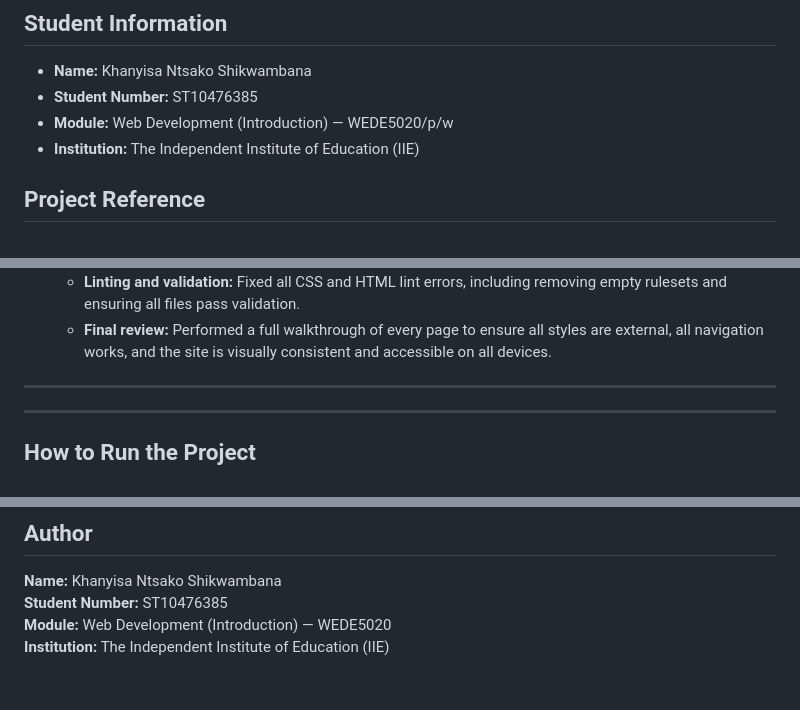
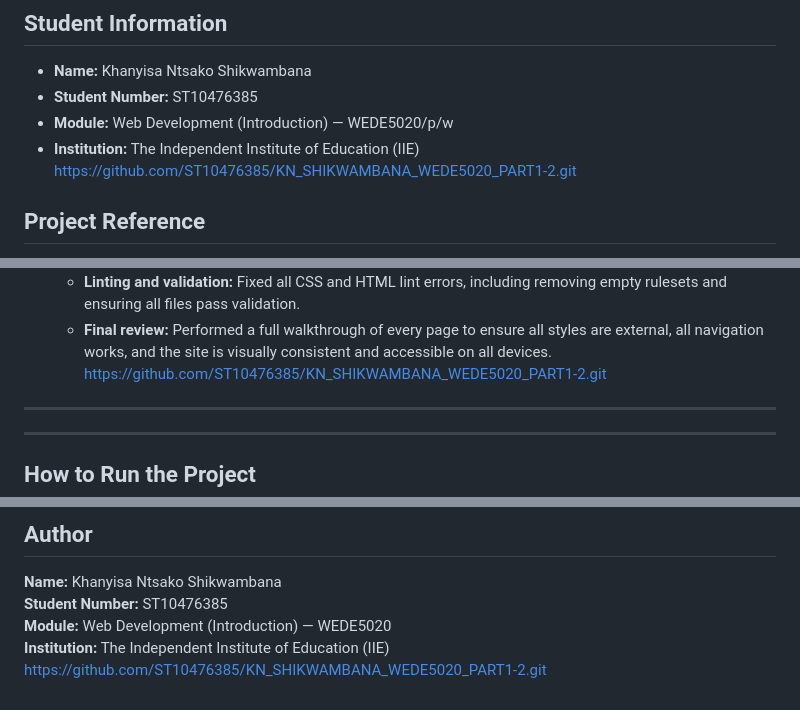
Before and after one commit to ST10476385/KN_SHIKWAMBANA_WEDE5020_PART1, a Markdown page: README.md, 3 parts joined by grey strips. GitHub-like rendering.

```diff
--- a/README.md
+++ b/README.md
@@ -5,7 +5,7 @@
 * **Student Number:** ST10476385
 * **Module:** Web Development (Introduction) — WEDE5020/p/w
 * **Institution:** The Independent Institute of Education (IIE)
-
+https://github.com/ST10476385/KN_SHIKWAMBANA_WEDE5020_PART1-2.git
 ## Project Reference
 Shikwambana, K. (2025) Baked by Ruth: Community Bakery Website Project. Private student repository, WEB DEVELOPMENT (INTRODUCTION) WEDE5020/p/w, The Independent Institute of Education (IIE).
 
@@ -171,7 +171,7 @@ Baked by Ruth/
 	- **Documentation updates:** Updated this README and website-checklist.md to reflect all changes, best practices, and assignment requirements.
 	- **Linting and validation:** Fixed all CSS and HTML lint errors, including removing empty rulesets and ensuring all files pass validation.
 	- **Final review:** Performed a full walkthrough of every page to ensure all styles are external, all navigation works, and the site is visually consistent and accessible on all devices.
-
+https://github.com/ST10476385/KN_SHIKWAMBANA_WEDE5020_PART1-2.git
 ---
 
 
@@ -374,3 +374,4 @@ All images used in this project are sourced from this Pinterest board:
 **Student Number:** ST10476385
 **Module:** Web Development (Introduction) — WEDE5020
 **Institution:** The Independent Institute of Education (IIE)
+https://github.com/ST10476385/KN_SHIKWAMBANA_WEDE5020_PART1-2.git
```
